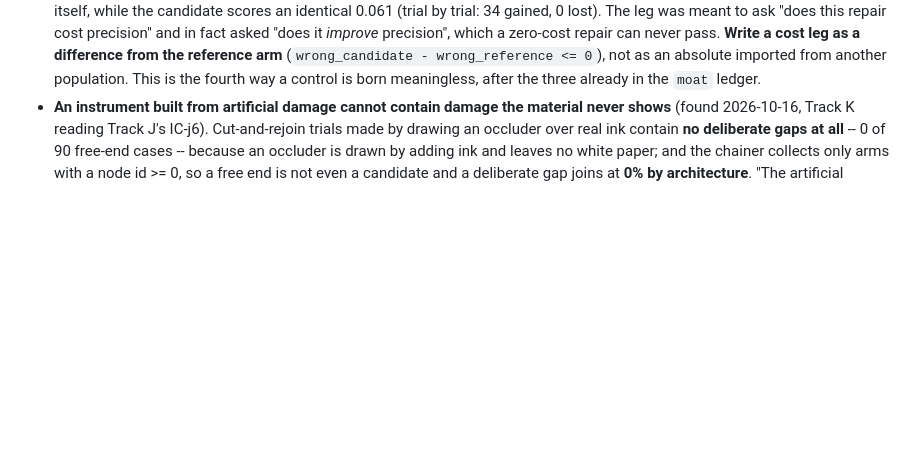
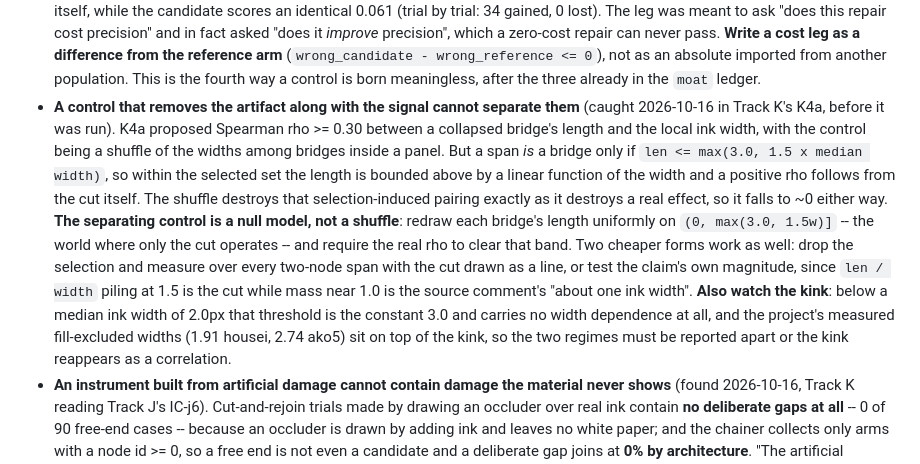
Before and after one commit to kuromook/gen_lineart, a Markdown page: doc/CURRENT.md, the part around the change. Rendered like a GitHub page; blank space fills up the shorter version.

Commit message:
A fifth way a control is born meaningless: it removes the artifact too
Track K's K4a, caught before it ran. A span is classified as a bridge iff its
length is at most max(3.0, 1.5 x median local ink width), so among the
selected bridges length is bounded above by a linear function of width and a
positive rank correlation follows from the selection rule. The proposed
control -- shuffle the widths among bridges in a panel -- destroys the
selection-induced pairing as thoroughly as it destroys a real effect, so it
reads ~0 whichever is true.

The separating control is a null model: redraw each length uniformly on
(0, max(3.0, 1.5w)] and require the real rho to clear that band. Recorded with
two cheaper alternatives and with the threshold's kink at width 2.0px, which
is where this project's measured ink widths actually sit.

Co-Authored-By: Claude Opus 5 <noreply@anthropic.com>
Claude-Session: https://claude.ai/code/session_01LeoAjMDQXcbszMkREr6K2x

```diff
--- a/doc/CURRENT.md
+++ b/doc/CURRENT.md
@@ -1320,6 +1320,26 @@ traceable source -- marking the ones that do not. Resume after that, not before.
   reference arm** (`wrong_candidate - wrong_reference <= 0`), not as an
   absolute imported from another population. This is the fourth way a control
   is born meaningless, after the three already in the `moat` ledger.
+- **A control that removes the artifact along with the signal cannot separate
+  them** (caught 2026-10-16 in Track K's K4a, before it was run). K4a proposed
+  Spearman rho >= 0.30 between a collapsed bridge's length and the local ink
+  width, with the control being a shuffle of the widths among bridges inside a
+  panel. But a span *is* a bridge only if `len <= max(3.0, 1.5 x median
+  width)`, so within the selected set the length is bounded above by a linear
+  function of the width and a positive rho follows from the cut itself. The
+  shuffle destroys that selection-induced pairing exactly as it destroys a
+  real effect, so it falls to ~0 either way. **The separating control is a null
+  model, not a shuffle**: redraw each bridge's length uniformly on
+  `(0, max(3.0, 1.5w)]` -- the world where only the cut operates -- and require
+  the real rho to clear that band. Two cheaper forms work as well: drop the
+  selection and measure over every two-node span with the cut drawn as a line,
+  or test the claim's own magnitude, since `len / width` piling at 1.5 is the
+  cut while mass near 1.0 is the source comment's "about one ink width".
+  **Also watch the kink**: below a median ink width of 2.0px that threshold is
+  the constant 3.0 and carries no width dependence at all, and the project's
+  measured fill-excluded widths (1.91 housei, 2.74 ako5) sit on top of the
+  kink, so the two regimes must be reported apart or the kink reappears as a
+  correlation.
 - **An instrument built from artificial damage cannot contain damage the
   material never shows** (found 2026-10-16, Track K reading Track J's IC-j6).
   Cut-and-rejoin trials made by drawing an occluder over real ink contain **no
```
